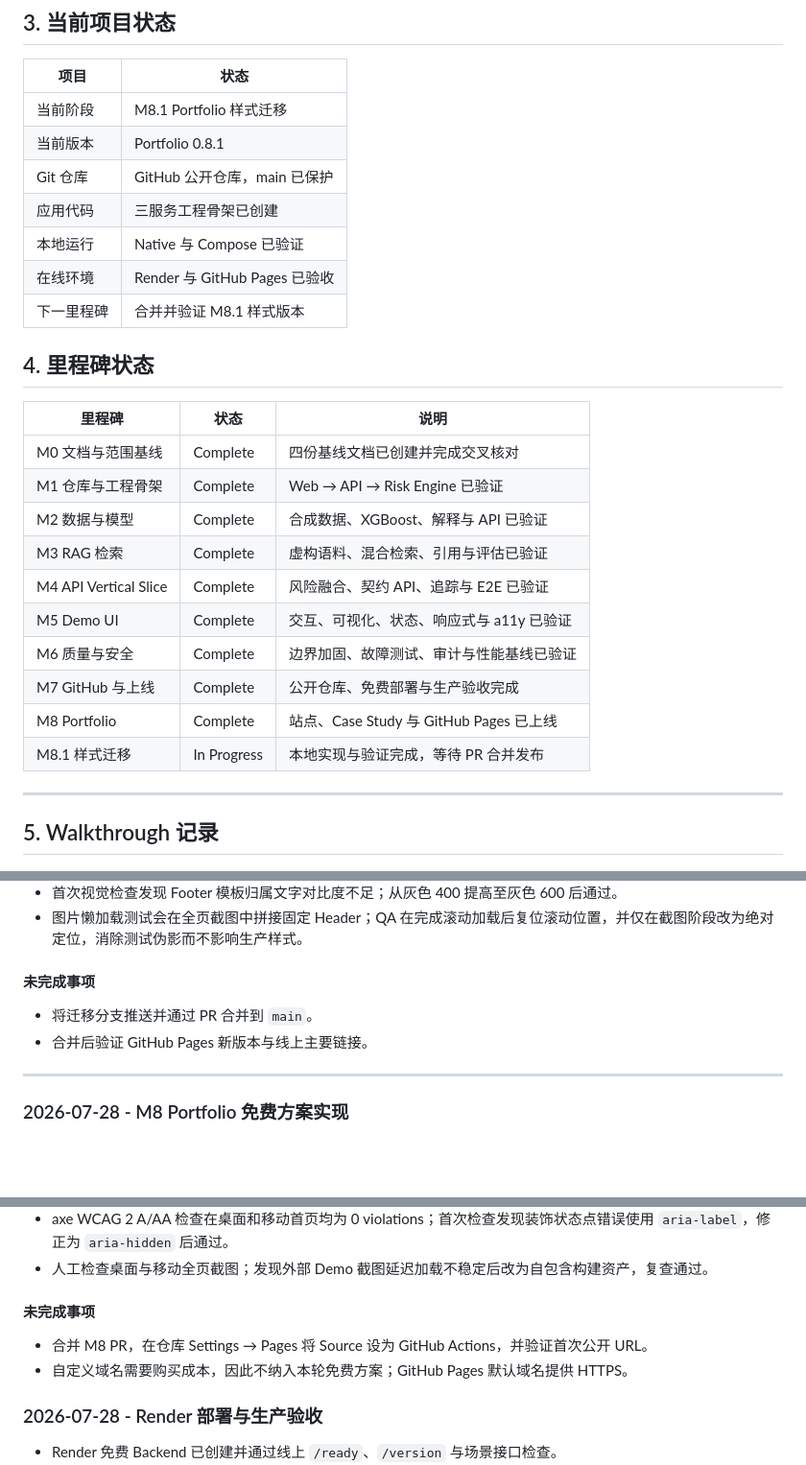
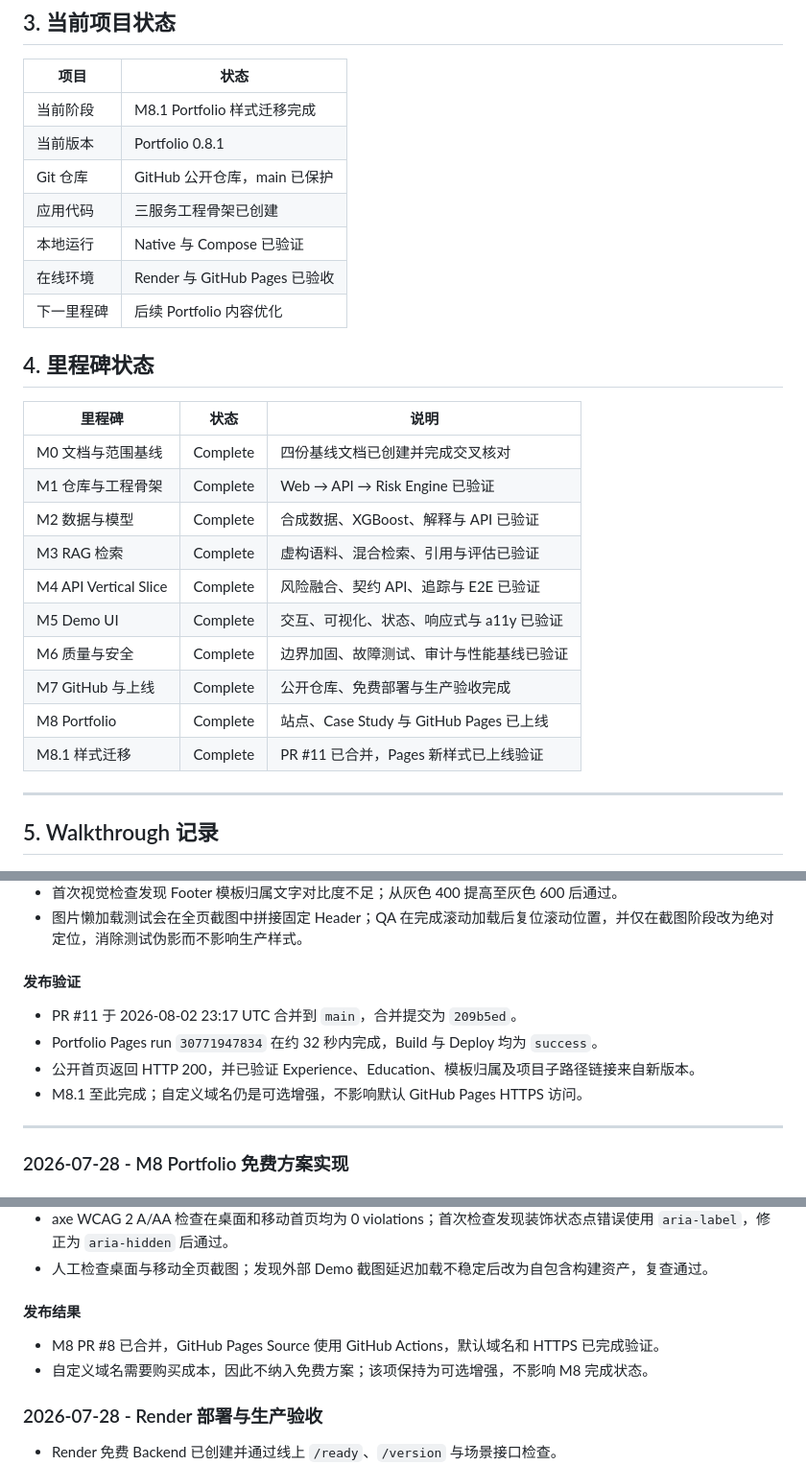
Before and after one commit to Xin-Ethan-Li/supplier-risk-intelligence, a Markdown page: docs/04_DEVELOPMENT_WALKTHROUGH.md, 3 parts joined by grey strips. Shown at 96% size. Rendered like a GitHub page; blank space fills up the shorter version.

Commit message:
docs: record portfolio style deployment (#13)
Co-authored-by: DomLeng <34336728@qq.com>

```diff
--- a/docs/04_DEVELOPMENT_WALKTHROUGH.md
+++ b/docs/04_DEVELOPMENT_WALKTHROUGH.md
@@ -27,28 +27,28 @@
 
 | 项目       | 状态                          |
 | ---------- | ----------------------------- |
-| 当前阶段   | M8.1 Portfolio 样式迁移       |
+| 当前阶段   | M8.1 Portfolio 样式迁移完成   |
 | 当前版本   | Portfolio 0.8.1               |
 | Git 仓库   | GitHub 公开仓库，main 已保护  |
 | 应用代码   | 三服务工程骨架已创建          |
 | 本地运行   | Native 与 Compose 已验证      |
 | 在线环境   | Render 与 GitHub Pages 已验收 |
-| 下一里程碑 | 合并并验证 M8.1 样式版本      |
+| 下一里程碑 | 后续 Portfolio 内容优化       |
 
 ## 4. 里程碑状态
 
-| 里程碑                | 状态        | 说明                                     |
-| --------------------- | ----------- | ---------------------------------------- |
-| M0 文档与范围基线     | Complete    | 四份基线文档已创建并完成交叉核对         |
-| M1 仓库与工程骨架     | Complete    | Web → API → Risk Engine 已验证           |
-| M2 数据与模型         | Complete    | 合成数据、XGBoost、解释与 API 已验证     |
-| M3 RAG 检索           | Complete    | 虚构语料、混合检索、引用与评估已验证     |
-| M4 API Vertical Slice | Complete    | 风险融合、契约 API、追踪与 E2E 已验证    |
-| M5 Demo UI            | Complete    | 交互、可视化、状态、响应式与 a11y 已验证 |
-| M6 质量与安全         | Complete    | 边界加固、故障测试、审计与性能基线已验证 |
-| M7 GitHub 与上线      | Complete    | 公开仓库、免费部署与生产验收完成         |
-| M8 Portfolio          | Complete    | 站点、Case Study 与 GitHub Pages 已上线  |
-| M8.1 样式迁移         | In Progress | 本地实现与验证完成，等待 PR 合并发布     |
+| 里程碑                | 状态     | 说明                                     |
+| --------------------- | -------- | ---------------------------------------- |
+| M0 文档与范围基线     | Complete | 四份基线文档已创建并完成交叉核对         |
+| M1 仓库与工程骨架     | Complete | Web → API → Risk Engine 已验证           |
+| M2 数据与模型         | Complete | 合成数据、XGBoost、解释与 API 已验证     |
+| M3 RAG 检索           | Complete | 虚构语料、混合检索、引用与评估已验证     |
+| M4 API Vertical Slice | Complete | 风险融合、契约 API、追踪与 E2E 已验证    |
+| M5 Demo UI            | Complete | 交互、可视化、状态、响应式与 a11y 已验证 |
+| M6 质量与安全         | Complete | 边界加固、故障测试、审计与性能基线已验证 |
+| M7 GitHub 与上线      | Complete | 公开仓库、免费部署与生产验收完成         |
+| M8 Portfolio          | Complete | 站点、Case Study 与 GitHub Pages 已上线  |
+| M8.1 样式迁移         | Complete | PR #11 已合并，Pages 新样式已上线验证    |
 
 ---
 
@@ -88,10 +88,12 @@
 - 首次视觉检查发现 Footer 模板归属文字对比度不足；从灰色 400 提高至灰色 600 后通过。
 - 图片懒加载测试会在全页截图中拼接固定 Header；QA 在完成滚动加载后复位滚动位置，并仅在截图阶段改为绝对定位，消除测试伪影而不影响生产样式。
 
-#### 未完成事项
+#### 发布验证
 
-- 将迁移分支推送并通过 PR 合并到 `main`。
-- 合并后验证 GitHub Pages 新版本与线上主要链接。
+- PR #11 于 2026-08-02 23:17 UTC 合并到 `main`，合并提交为 `209b5ed`。
+- Portfolio Pages run `30771947834` 在约 32 秒内完成，Build 与 Deploy 均为 `success`。
+- 公开首页返回 HTTP 200，并已验证 Experience、Education、模板归属及项目子路径链接来自新版本。
+- M8.1 至此完成；自定义域名仍是可选增强，不影响默认 GitHub Pages HTTPS 访问。
 
 ---
 
@@ -121,10 +123,10 @@
 - axe WCAG 2 A/AA 检查在桌面和移动首页均为 0 violations；首次检查发现装饰状态点错误使用 `aria-label`，修正为 `aria-hidden` 后通过。
 - 人工检查桌面与移动全页截图；发现外部 Demo 截图延迟加载不稳定后改为自包含构建资产，复查通过。
 
-#### 未完成事项
+#### 发布结果
 
-- 合并 M8 PR，在仓库 Settings → Pages 将 Source 设为 GitHub Actions，并验证首次公开 URL。
-- 自定义域名需要购买成本，因此不纳入本轮免费方案；GitHub Pages 默认域名提供 HTTPS。
+- M8 PR #8 已合并，GitHub Pages Source 使用 GitHub Actions，默认域名和 HTTPS 已完成验证。
+- 自定义域名需要购买成本，因此不纳入免费方案；该项保持为可选增强，不影响 M8 完成状态。
 
 ### 2026-07-28 - Render 部署与生产验收
 
```
